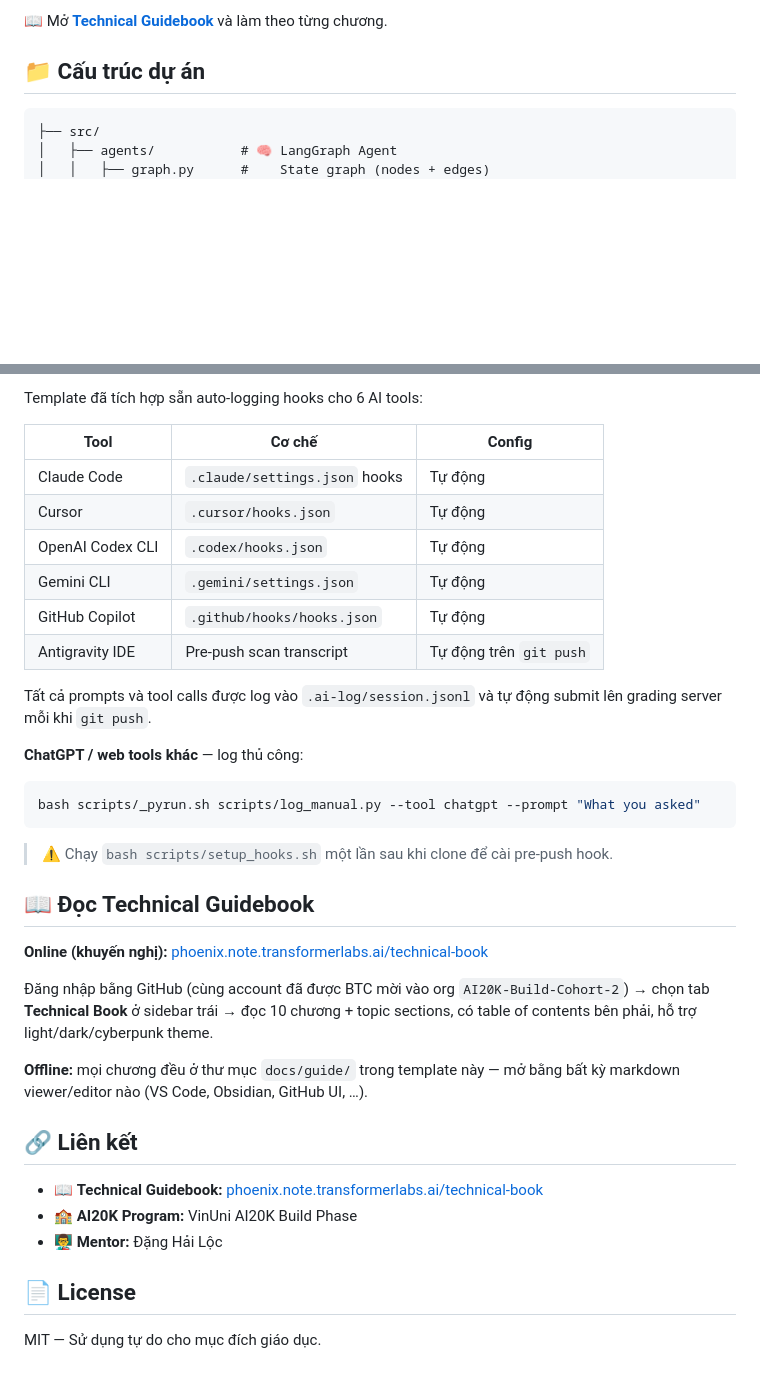
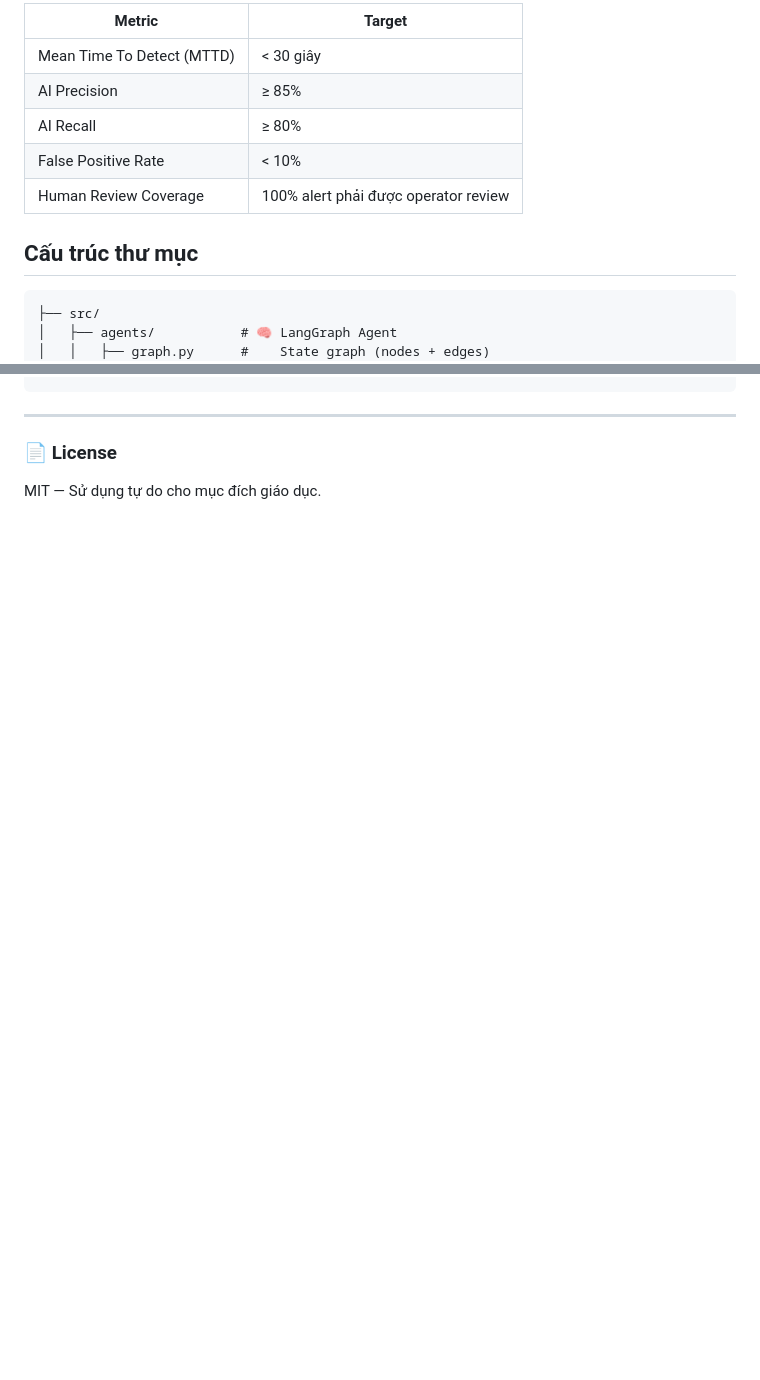
Before and after one commit to dinhkhoi124/SilentGuard_AI, a Markdown page: README.md, 2 parts joined by grey strips. GitHub-like rendering; blank space fills up the shorter version.

````diff
--- a/README.md
+++ b/README.md
@@ -74,7 +80,13 @@ uvicorn src.main:app --reload --port 8000
 
-📖 Mở **[Technical Guidebook](https://phoenix.note.transformerlabs.ai/technical-book)** và làm theo từng chương.
+| Metric | Target |
+|---|---|
+| Mean Time To Detect (MTTD) | < 30 giây |
+| AI Precision | ≥ 85% |
+| AI Recall | ≥ 80% |
+| False Positive Rate | < 10% |
+| Human Review Coverage | 100% alert phải được operator review |
 
-## 📁 Cấu trúc dự án
+## Cấu trúc thư mục
 
 ```
 ├── src/
@@ -162,40 +128,3 @@ uvicorn src.main:app --reload --port 8000
-Template đã tích hợp sẵn auto-logging hooks cho 6 AI tools:
-
-| Tool | Cơ chế | Config |
-|------|--------|--------|
-| Claude Code | `.claude/settings.json` hooks | Tự động |
-| Cursor | `.cursor/hooks.json` | Tự động |
-| OpenAI Codex CLI | `.codex/hooks.json` | Tự động |
-| Gemini CLI | `.gemini/settings.json` | Tự động |
-| GitHub Copilot | `.github/hooks/hooks.json` | Tự động |
-| Antigravity IDE | Pre-push scan transcript | Tự động trên `git push` |
-
-Tất cả prompts và tool calls được log vào `.ai-log/session.jsonl` và tự động submit lên grading server mỗi khi `git push`.
-
-**ChatGPT / web tools khác** — log thủ công:
-```bash
-bash scripts/_pyrun.sh scripts/log_manual.py --tool chatgpt --prompt "What you asked"
-```
-
-> ⚠️ Chạy `bash scripts/setup_hooks.sh` một lần sau khi clone để cài pre-push hook.
-
-## 📖 Đọc Technical Guidebook
-
-**Online (khuyến nghị):** [phoenix.note.transformerlabs.ai/technical-book](https://phoenix.note.transformerlabs.ai/technical-book)
-
-Đăng nhập bằng GitHub (cùng account đã được BTC mời vào org `AI20K-Build-Cohort-2`)
-→ chọn tab **Technical Book** ở sidebar trái → đọc 10 chương + topic sections,
-có table of contents bên phải, hỗ trợ light/dark/cyberpunk theme.
-
-**Offline:** mọi chương đều ở thư mục `docs/guide/` trong template này — mở bằng
-bất kỳ markdown viewer/editor nào (VS Code, Obsidian, GitHub UI, …).
-
-## 🔗 Liên kết
-
-- 📖 **Technical Guidebook:** [phoenix.note.transformerlabs.ai/technical-book](https://phoenix.note.transformerlabs.ai/technical-book)
-- 🏫 **AI20K Program:** VinUni AI20K Build Phase
-- 👨‍🏫 **Mentor:** Đặng Hải Lộc
-
-## 📄 License
-
+---
+### 📄 License
 MIT — Sử dụng tự do cho mục đích giáo dục.
````
Also changed, not shown: other parts of README.md (+57 -97 lines).
